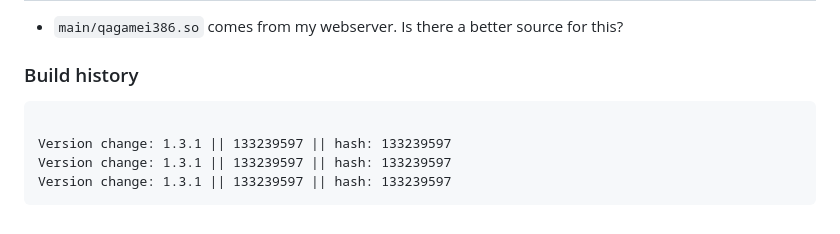
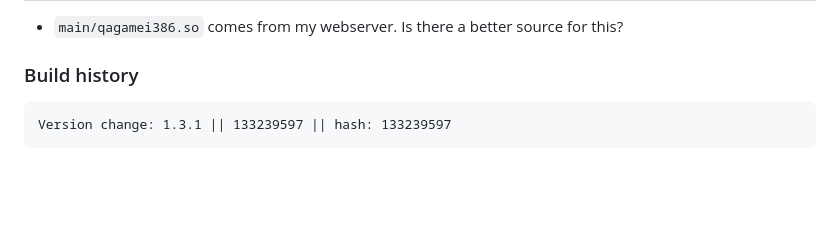
Before and after one commit to Oksii/rtcw, a Markdown page: README.md, the part around the change. Rendered like a GitHub page; blank space fills up the shorter version.

````diff
--- a/README.md
+++ b/README.md
@@ -88,8 +88,5 @@ possible or create a custom `SETTINGSURL`.
 
 ### Build history
 ```
-
-Version change: 1.3.1 || 133239597 || hash: 133239597
-Version change: 1.3.1 || 133239597 || hash: 133239597
 Version change: 1.3.1 || 133239597 || hash: 133239597
 ```
````
